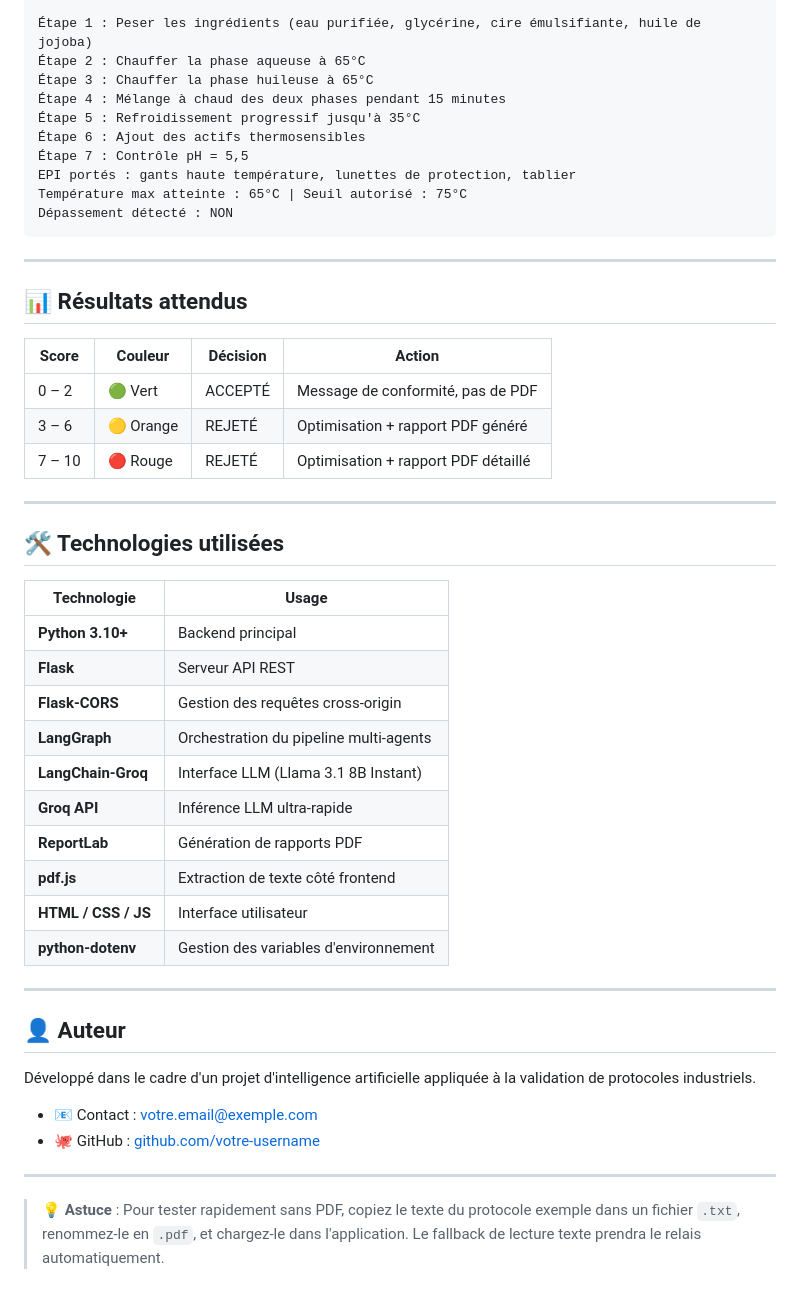
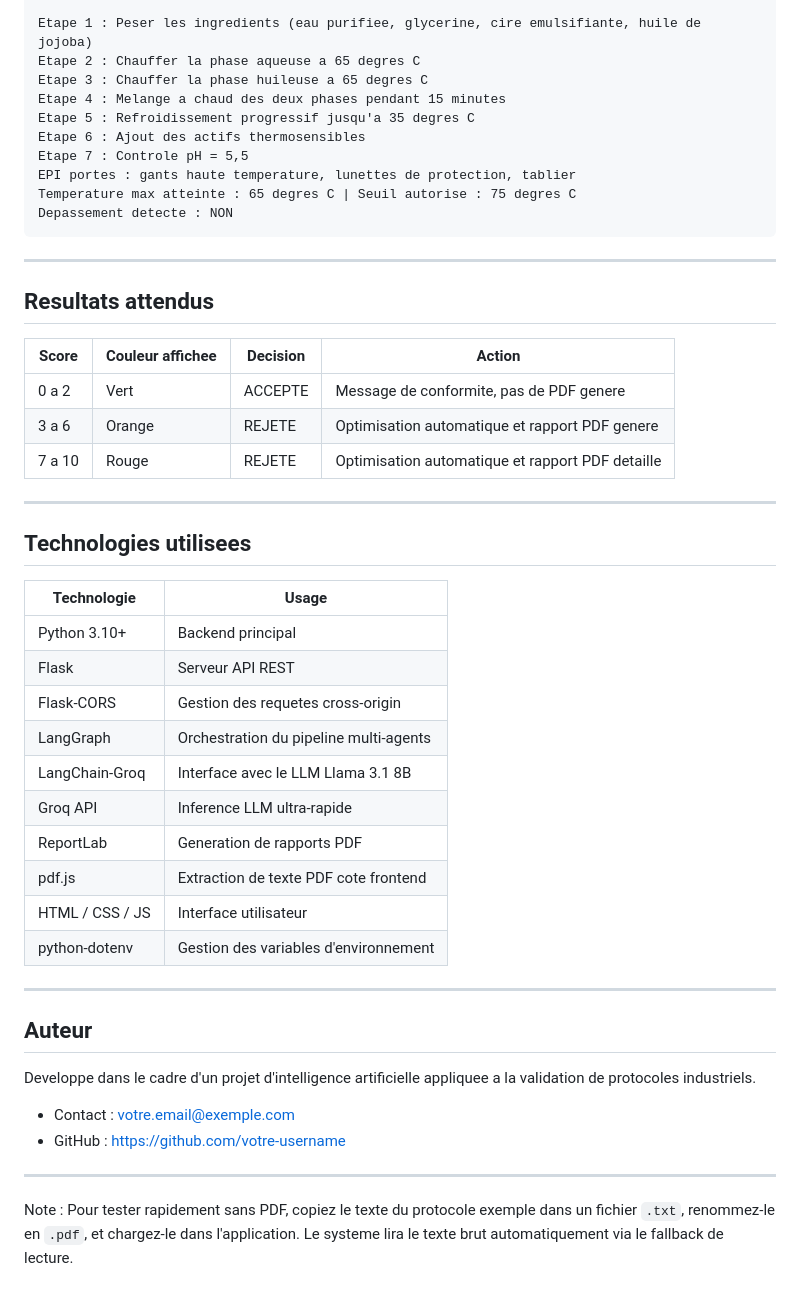
Before and after one commit to fatima-aitoulahyan/ai-protocol-validator, a Markdown page: README.md, the part around one of its changes. GitHub-like rendering.

````diff
--- a/README.md
+++ b/README.md
@@ -351,53 +349,53 @@ PROTOCOLE DE FABRICATION — CRÈME HYDRATANTE
 Lot : LOT-2024-001 | Statut : CONFORME
 
-Étape 1 : Peser les ingrédients (eau purifiée, glycérine, cire émulsifiante, huile de jojoba)
-Étape 2 : Chauffer la phase aqueuse à 65°C
-Étape 3 : Chauffer la phase huileuse à 65°C
-Étape 4 : Mélange à chaud des deux phases pendant 15 minutes
-Étape 5 : Refroidissement progressif jusqu'à 35°C
-Étape 6 : Ajout des actifs thermosensibles
-Étape 7 : Contrôle pH = 5,5
-EPI portés : gants haute température, lunettes de protection, tablier
-Température max atteinte : 65°C | Seuil autorisé : 75°C
-Dépassement détecté : NON
+Etape 1 : Peser les ingredients (eau purifiee, glycerine, cire emulsifiante, huile de jojoba)
+Etape 2 : Chauffer la phase aqueuse a 65 degres C
+Etape 3 : Chauffer la phase huileuse a 65 degres C
+Etape 4 : Melange a chaud des deux phases pendant 15 minutes
+Etape 5 : Refroidissement progressif jusqu'a 35 degres C
+Etape 6 : Ajout des actifs thermosensibles
+Etape 7 : Controle pH = 5,5
+EPI portes : gants haute temperature, lunettes de protection, tablier
+Temperature max atteinte : 65 degres C | Seuil autorise : 75 degres C
+Depassement detecte : NON
 ```
 
 ---
 
-## 📊 Résultats attendus
+## Resultats attendus
 
-| Score | Couleur | Décision | Action |
-|-------|---------|----------|--------|
-| 0 – 2 | 🟢 Vert | ACCEPTÉ | Message de conformité, pas de PDF |
-| 3 – 6 | 🟡 Orange | REJETÉ | Optimisation + rapport PDF généré |
-| 7 – 10 | 🔴 Rouge | REJETÉ | Optimisation + rapport PDF détaillé |
+| Score | Couleur affichee | Decision | Action |
+|-------|-----------------|----------|--------|
+| 0 a 2 | Vert | ACCEPTE | Message de conformite, pas de PDF genere |
+| 3 a 6 | Orange | REJETE | Optimisation automatique et rapport PDF genere |
+| 7 a 10 | Rouge | REJETE | Optimisation automatique et rapport PDF detaille |
 
 ---
 
-## 🛠️ Technologies utilisées
+## Technologies utilisees
 
 | Technologie | Usage |
 |-------------|-------|
-| **Python 3.10+** | Backend principal |
-| **Flask** | Serveur API REST |
-| **Flask-CORS** | Gestion des requêtes cross-origin |
-| **LangGraph** | Orchestration du pipeline multi-agents |
-| **LangChain-Groq** | Interface LLM (Llama 3.1 8B Instant) |
-| **Groq API** | Inférence LLM ultra-rapide |
-| **ReportLab** | Génération de rapports PDF |
-| **pdf.js** | Extraction de texte côté frontend |
-| **HTML / CSS / JS** | Interface utilisateur |
-| **python-dotenv** | Gestion des variables d'environnement |
+| Python 3.10+ | Backend principal |
+| Flask | Serveur API REST |
+| Flask-CORS | Gestion des requetes cross-origin |
+| LangGraph | Orchestration du pipeline multi-agents |
+| LangChain-Groq | Interface avec le LLM Llama 3.1 8B |
+| Groq API | Inference LLM ultra-rapide |
+| ReportLab | Generation de rapports PDF |
+| pdf.js | Extraction de texte PDF cote frontend |
+| HTML / CSS / JS | Interface utilisateur |
+| python-dotenv | Gestion des variables d'environnement |
 
 ---
 
-## 👤 Auteur
+## Auteur
 
-Développé dans le cadre d'un projet d'intelligence artificielle appliquée à la validation de protocoles industriels.
+Developpe dans le cadre d'un projet d'intelligence artificielle appliquee a la validation de protocoles industriels.
 
-- 📧 Contact : votre.email@exemple.com
-- 🐙 GitHub : [github.com/votre-username](https://github.com/votre-username)
+- Contact : votre.email@exemple.com
+- GitHub : https://github.com/votre-username
 
 ---
 
-> 💡 **Astuce** : Pour tester rapidement sans PDF, copiez le texte du protocole exemple dans un fichier `.txt`, renommez-le en `.pdf`, et chargez-le dans l'application. Le fallback de lecture texte prendra le relais automatiquement.
+Note : Pour tester rapidement sans PDF, copiez le texte du protocole exemple dans un fichier `.txt`, renommez-le en `.pdf`, et chargez-le dans l'application. Le systeme lira le texte brut automatiquement via le fallback de lecture.
````
Also changed, not shown: other parts of README.md (+138 -140 lines).
